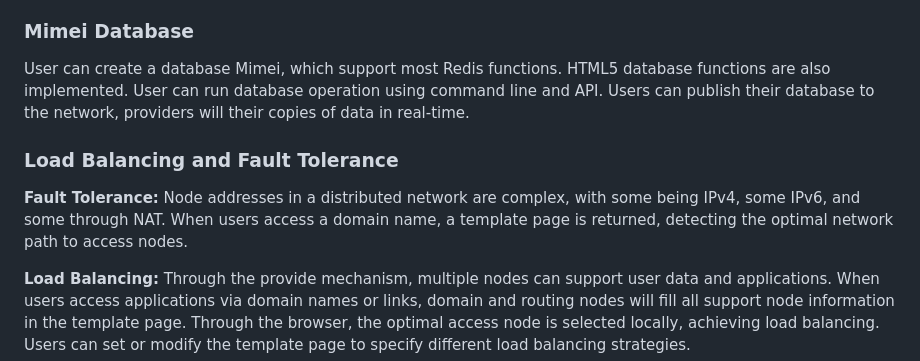
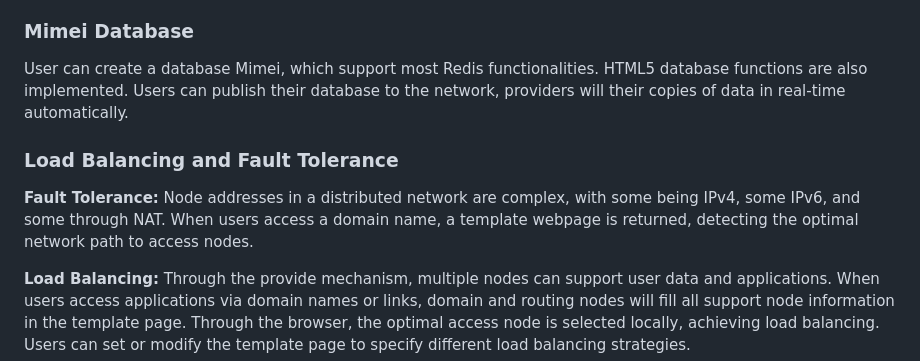
Before and after one commit to 3and4/Leither, a Markdown page: README_EN.md, the part around the change printed below. Drawn GitHub-style.

```diff
--- a/README_EN.md
+++ b/README_EN.md
@@ -339,11 +339,11 @@ http://fireshare.us/tpt/FGPaNfKA-RwvJ-_hGN0JDWMbm9R
 Note: Make sure that the home node is accessible from the external network. All telecom operators support IPv6, and dynamic IPv4 addresses. Users need to set up local routers or optical modems to allow external access. If there is no public accessible address, tunnel service can be used to facilitate external access through others' networks.
 
 ### **Mimei Database**
-User can create a database Mimei, which support most Redis functions. HTML5 database functions are also implemented. User can run database operation using command line and API. Users can publish their database to the network, providers will their copies of data in real-time.
+User can create a database Mimei, which support most Redis functionalities. HTML5 database functions are also implemented. Users can publish their database to the network, providers will their copies of data in real-time automatically.
 
 ### **Load Balancing and Fault Tolerance**
 **Fault Tolerance:**
-Node addresses in a distributed network are complex, with some being IPv4, some IPv6, and some through NAT. When users access a domain name, a template page is returned, detecting the optimal network path to access nodes.
+Node addresses in a distributed network are complex, with some being IPv4, some IPv6, and some through NAT. When users access a domain name, a template webpage is returned, detecting the optimal network path to access nodes.
 
 **Load Balancing:**
 Through the provide mechanism, multiple nodes can support user data and applications. When users access applications via domain names or links, domain and routing nodes will fill all support node information in the template page. Through the browser, the optimal access node is selected locally, achieving load balancing. Users can set or modify the template page to specify different load balancing strategies.
```
Also changed, not shown: other parts of README_EN.md (+2 -2 lines).
